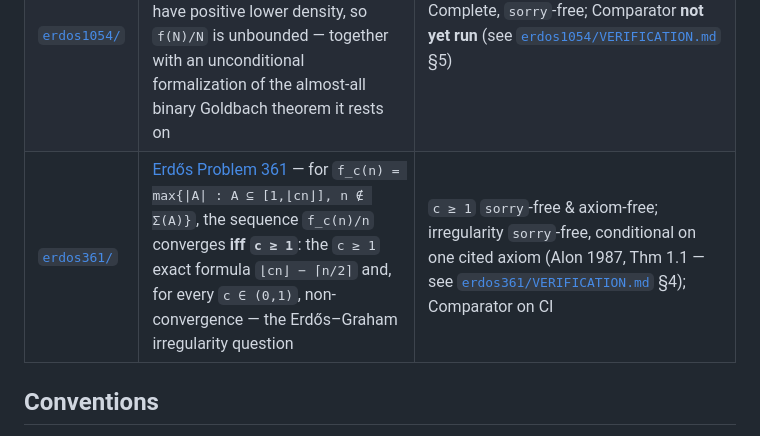
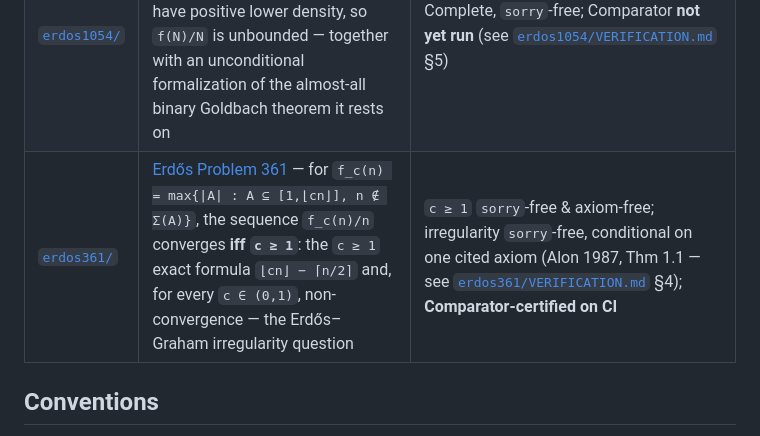
Before and after one commit to antoshashakov/Principia-Math-Solutions, a Markdown page: README.md, the part around the change. Drawn GitHub-style.

Commit message:
erdos361: comparator passed on CI — mark Comparator-certified in the root table

```diff
--- a/README.md
+++ b/README.md
@@ -7,7 +7,7 @@ self-contained Lake project with its own paper, build, and verification record.
 | --- | --- | --- |
 | [`erdos123/`](erdos123/) | [Erdős Problem 123](https://www.erdosproblems.com/123) — for pairwise-coprime `a,b,c ≥ 2`, every large integer is a subset sum of a divisibility antichain in `{aᵏbˡcᵐ}` — together with a local central limit theorem for the subset sums of a short multiplicative band | Complete, `sorry`-free; **Comparator-certified on CI** |
 | [`erdos1054/`](erdos1054/) | [Erdős Problem 1054](https://www.erdosproblems.com/1054) — the limsup part: for every `A ≥ 1` the represented `N` with `f(N) > A·N` have positive lower density, so `f(N)/N` is unbounded — together with an unconditional formalization of the almost-all binary Goldbach theorem it rests on | Complete, `sorry`-free; Comparator **not yet run** (see [`erdos1054/VERIFICATION.md`](erdos1054/VERIFICATION.md) §5) |
-| [`erdos361/`](erdos361/) | [Erdős Problem 361](https://www.erdosproblems.com/361) — for `f_c(n) = max{\|A\| : A ⊆ [1,⌊cn⌋], n ∉ Σ(A)}`, the sequence `f_c(n)/n` converges **iff `c ≥ 1`**: the `c ≥ 1` exact formula `⌊cn⌋ − ⌈n/2⌉` and, for every `c ∈ (0,1)`, non-convergence — the Erdős–Graham irregularity question | `c ≥ 1` `sorry`-free & axiom-free; irregularity `sorry`-free, conditional on one cited axiom (Alon 1987, Thm 1.1 — see [`erdos361/VERIFICATION.md`](erdos361/VERIFICATION.md) §4); Comparator on CI |
+| [`erdos361/`](erdos361/) | [Erdős Problem 361](https://www.erdosproblems.com/361) — for `f_c(n) = max{\|A\| : A ⊆ [1,⌊cn⌋], n ∉ Σ(A)}`, the sequence `f_c(n)/n` converges **iff `c ≥ 1`**: the `c ≥ 1` exact formula `⌊cn⌋ − ⌈n/2⌉` and, for every `c ∈ (0,1)`, non-convergence — the Erdős–Graham irregularity question | `c ≥ 1` `sorry`-free & axiom-free; irregularity `sorry`-free, conditional on one cited axiom (Alon 1987, Thm 1.1 — see [`erdos361/VERIFICATION.md`](erdos361/VERIFICATION.md) §4); **Comparator-certified on CI** |
 
 ## Conventions
 
```
